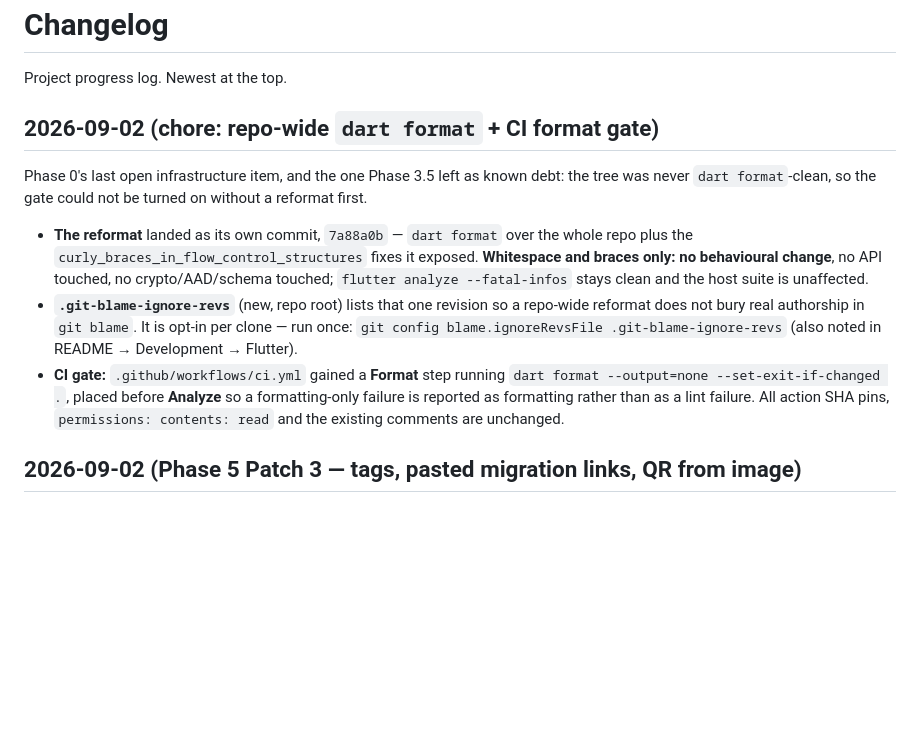
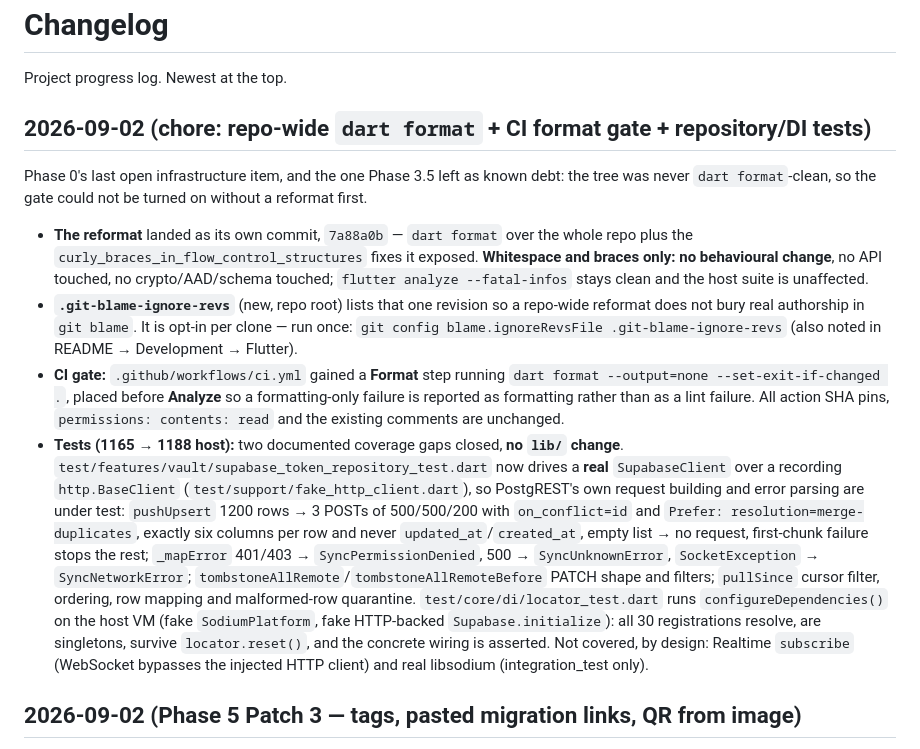
Before and after one commit to mustafa-kara/project_auth, a Markdown page: CHANGELOG.md, the part around the change. Drawn GitHub-style; blank space fills up the shorter version.

Commit message:
docs: CHANGELOG test coverage note; README host test count 1165 → 1188

```diff
--- a/CHANGELOG.md
+++ b/CHANGELOG.md
@@ -2,7 +2,7 @@
 
 Project progress log. Newest at the top.
 
-## 2026-09-02 (chore: repo-wide `dart format` + CI format gate)
+## 2026-09-02 (chore: repo-wide `dart format` + CI format gate + repository/DI tests)
 
 Phase 0's last open infrastructure item, and the one Phase 3.5 left as known debt: the tree was never
 `dart format`-clean, so the gate could not be turned on without a reformat first.
@@ -18,6 +18,18 @@ Phase 0's last open infrastructure item, and the one Phase 3.5 left as known deb
   `dart format --output=none --set-exit-if-changed .`, placed before **Analyze** so a formatting-only failure
   is reported as formatting rather than as a lint failure. All action SHA pins, `permissions: contents: read`
   and the existing comments are unchanged.
+- **Tests (1165 → 1188 host):** two documented coverage gaps closed, **no `lib/` change**.
+  `test/features/vault/supabase_token_repository_test.dart` now drives a **real** `SupabaseClient` over a
+  recording `http.BaseClient` (`test/support/fake_http_client.dart`), so PostgREST's own request building and
+  error parsing are under test: `pushUpsert` 1200 rows → 3 POSTs of 500/500/200 with `on_conflict=id` and
+  `Prefer: resolution=merge-duplicates`, exactly six columns per row and never `updated_at`/`created_at`, empty
+  list → no request, first-chunk failure stops the rest; `_mapError` 401/403 → `SyncPermissionDenied`, 500 →
+  `SyncUnknownError`, `SocketException` → `SyncNetworkError`; `tombstoneAllRemote`/`tombstoneAllRemoteBefore`
+  PATCH shape and filters; `pullSince` cursor filter, ordering, row mapping and malformed-row quarantine.
+  `test/core/di/locator_test.dart` runs `configureDependencies()` on the host VM (fake `SodiumPlatform`, fake
+  HTTP-backed `Supabase.initialize`): all 30 registrations resolve, are singletons, survive `locator.reset()`,
+  and the concrete wiring is asserted. Not covered, by design: Realtime `subscribe` (WebSocket bypasses the
+  injected HTTP client) and real libsodium (integration_test only).
 
 ## 2026-09-02 (Phase 5 Patch 3 — tags, pasted migration links, QR from image)
 
```
Also changed, not shown: README.md (+1 -1 lines).
